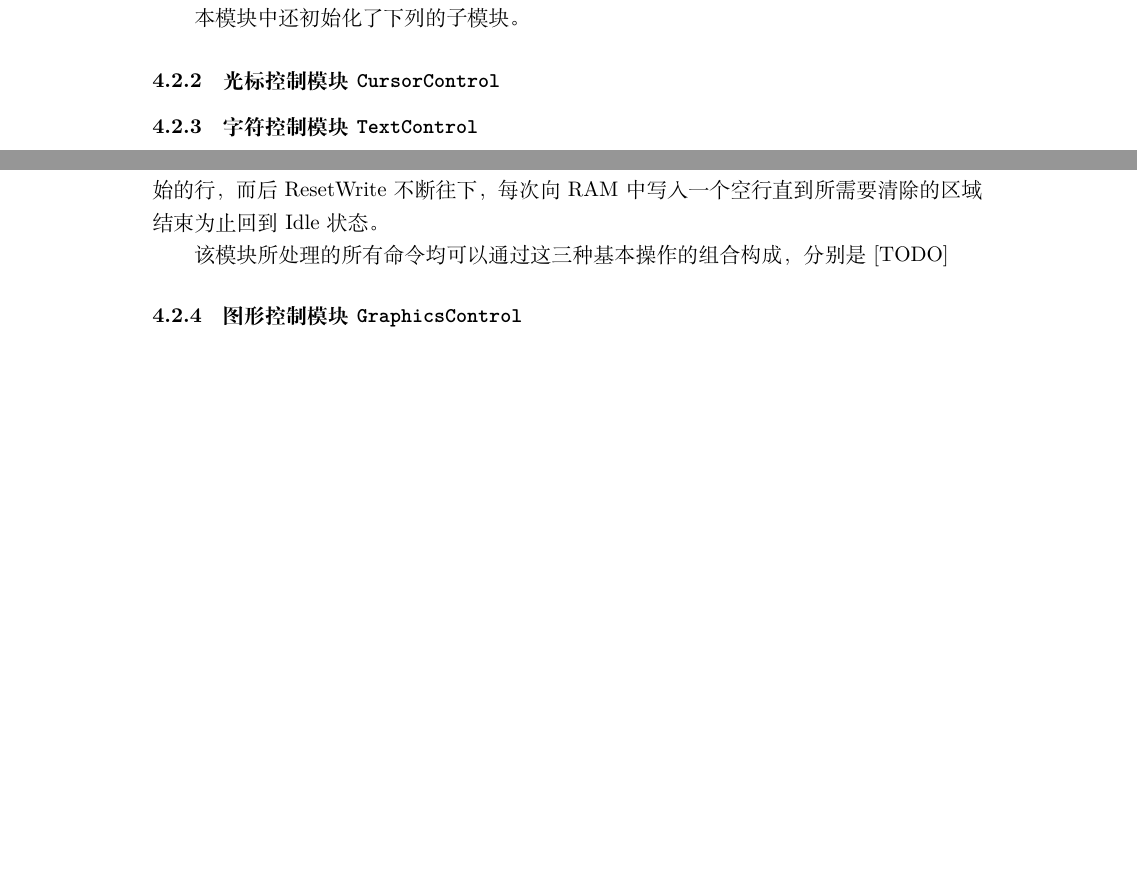
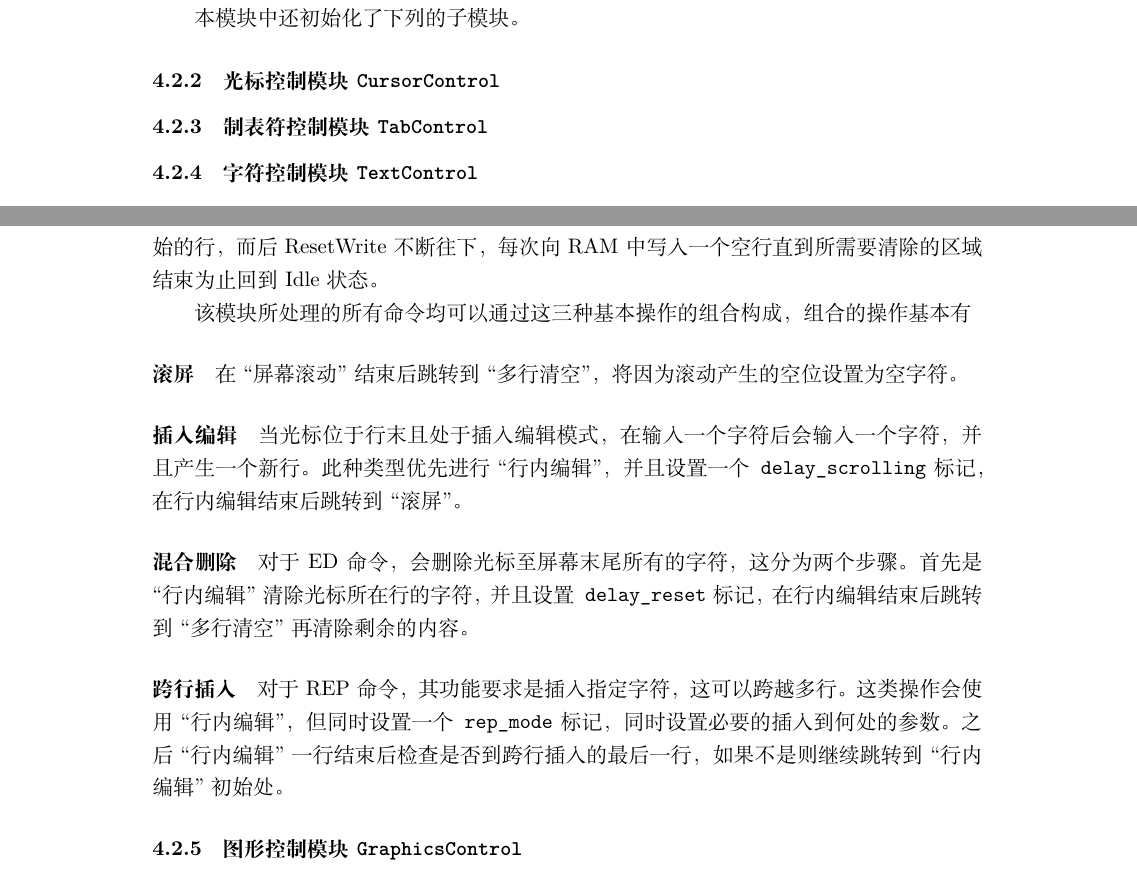
Before and after one commit to Harry-Chen/fpga-virtual-console, a LaTeX document (doc/report/report.tex, which reads doc/report/vt100_parser.tex): two parts of pages 7 and 8 of 11 before the commit and two parts of pages 8 and 9 of 12 after it, joined at a grey line, cut so that both start at the same text, the shorter picture padded with empty space. Compiled offline with XeLaTeX.

Commit message:
doc for TextControl

```diff
--- a/doc/report/vt100_parser.tex
+++ b/doc/report/vt100_parser.tex
@@ -80,6 +83,7 @@ SGR & ESC [ Ps m &设置颜色等字符信息 \\ \hline
 本模块中还初始化了下列的子模块。
 
 \subsubsection{光标控制模块 \texttt{CursorControl}}
+\subsubsection{制表符控制模块 \texttt{TabControl}}
 \subsubsection{字符控制模块 \texttt{TextControl}}
 该模块负责TextRam的读写，用于施加编辑命令产生的改变。控制整个模块功能的状态机如图\ref{fig:text_control}所示。
 
@@ -129,7 +133,18 @@ SGR & ESC [ Ps m &设置颜色等字符信息 \\ \hline
 
 该部分主要由ResetStart和ResetWrite两个状态控制。其中ResetStart负责设置起始的行，而后ResetWrite不断往下，每次向RAM中写入一个空行直到所需要清除的区域结束为止回到Idle状态。
 
-该模块所处理的所有命令均可以通过这三种基本操作的组合构成，分别是[TODO]
+该模块所处理的所有命令均可以通过这三种基本操作的组合构成，组合的操作基本有
+
+\paragraph{滚屏}
+在``屏幕滚动''结束后跳转到``多行清空''，将因为滚动产生的空位设置为空字符。
+
+\paragraph{插入编辑}
+当光标位于行末且处于插入编辑模式，在输入一个字符后会输入一个字符，并且产生一个新行。此种类型优先进行``行内编辑''，并且设置一个\texttt{delay\_scrolling}标记，在行内编辑结束后跳转到``滚屏''。
+
+\paragraph{混合删除}
+对于ED命令，会删除光标至屏幕末尾所有的字符，这分为两个步骤。首先是``行内编辑''清除光标所在行的字符，并且设置\texttt{delay\_reset}标记，在行内编辑结束后跳转到``多行清空''再清除剩余的内容。
+\paragraph{跨行插入}
+对于REP命令，其功能要求是插入指定字符，这可以跨越多行。这类操作会使用``行内编辑''，但同时设置一个\texttt{rep\_mode}标记，同时设置必要的插入到何处的参数。之后``行内编辑''一行结束后检查是否到跨行插入的最后一行，如果不是则继续跳转到``行内编辑''初始处。
 \subsubsection{图形控制模块 \texttt{GraphicsControl}}
 该模块主要负责处理字符的颜色和特效（下划线、闪烁、反色和增亮）。对应的命令为SGR，其参数个数不定，且共分为3种类别
 \begin{enumerate}
```
Also changed, not shown: doc/report/vt100_parser.tex (5 more changed lines).
